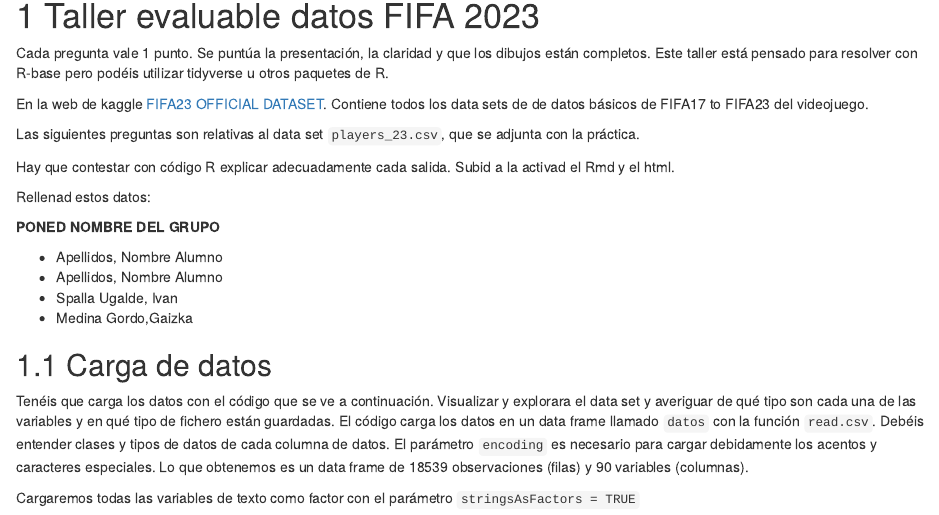
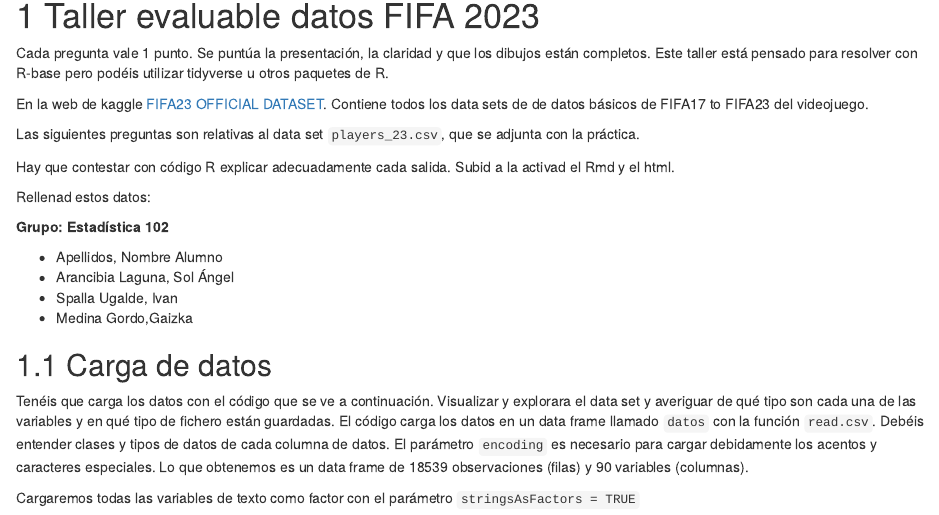
Before and after one commit to GaizkaM/Estadistica, an R Markdown document (Taller 1.Rmd): the page in a window 1100 px wide, from 320 px down. Rendered offline with R 4.5, knitr and Pandoc, with nearby package versions; some code elsewhere in the file could not run offline.

Commit message:
Update Taller 1.Rmd

```diff
--- a/Taller 1.Rmd
+++ b/Taller 1.Rmd
@@ -33,10 +33,10 @@
 
 Rellenad estos datos:
 
-**PONED NOMBRE DEL GRUPO**
+**Grupo: Estadística 102**
 
 *  Apellidos, Nombre Alumno
-*  Apellidos, Nombre Alumno
+*  Arancibia Laguna, Sol Ángel
 *  Spalla Ugalde, Ivan
 *  Medina Gordo,Gaizka
 
```
